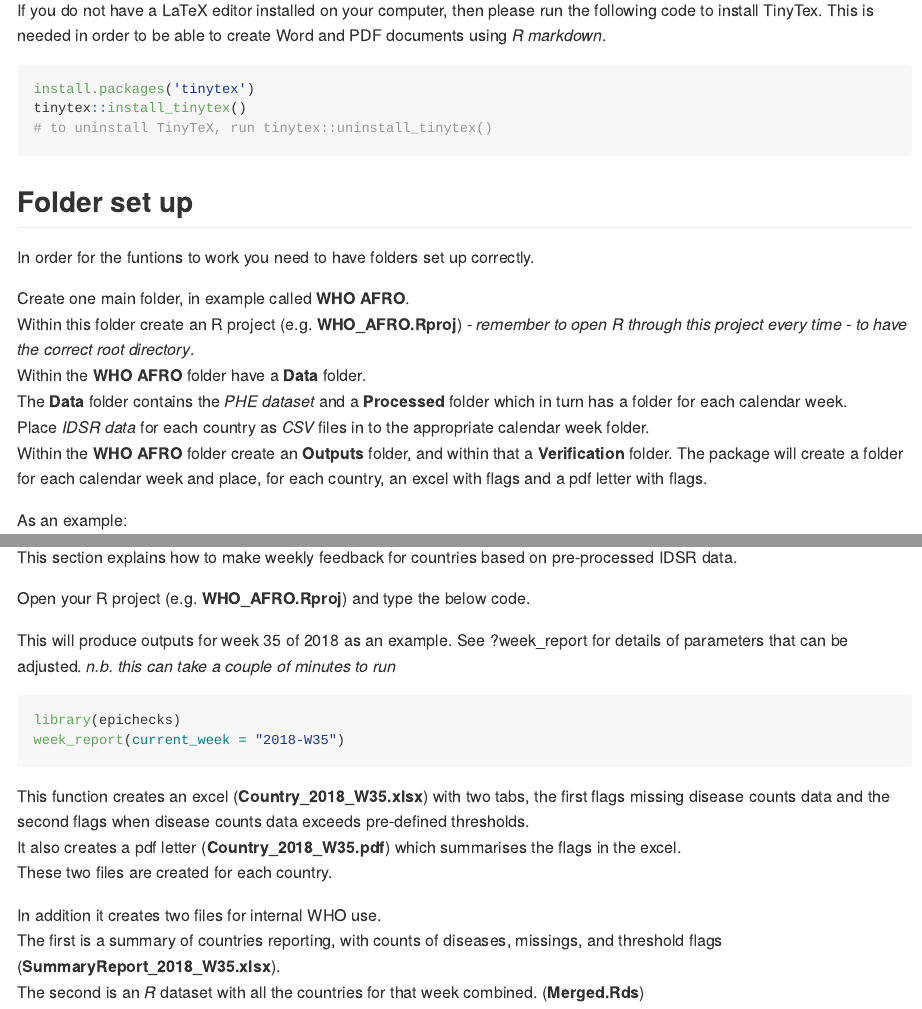
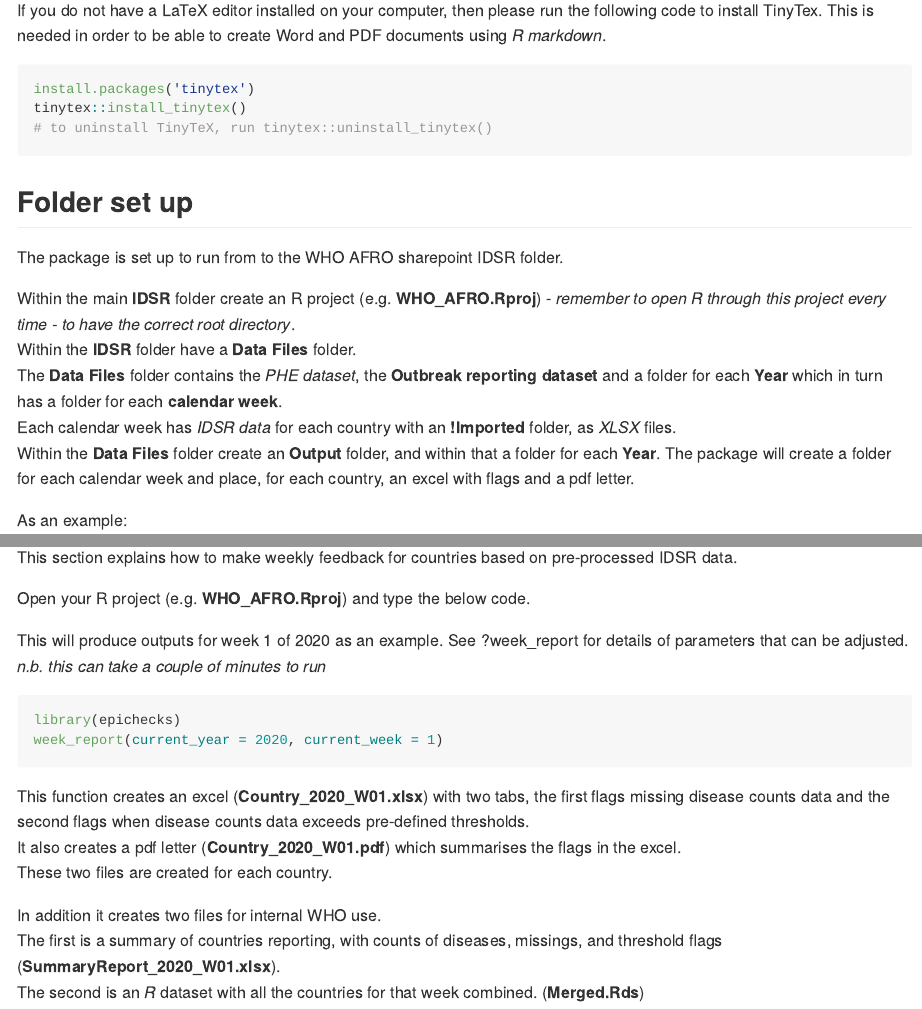
Before and after one commit to fleurymoussana/epichecks, an R Markdown document (README.Rmd): the page in a window 1100 px wide, from 610 px down, and a second part further down, joined at a grey line. The pictures show the output file README.md that the author committed with the source, drawn offline in the style of GitHub; badge pictures from the web are left out.

Commit message:
update readme

````diff
--- a/README.Rmd
+++ b/README.Rmd
@@ -64,19 +64,19 @@ tinytex::install_tinytex()
 
 ## Folder set up
 
-In order for the funtions to work you need to have folders set up correctly.
+The package is set up to run from to the WHO AFRO sharepoint IDSR folder.
 
-Create one main folder, in example called **WHO AFRO**.
-Within this folder create an R project (e.g. **WHO_AFRO.Rproj**) - *remember to open R
-through this project every time - to have the correct root directory*.
-Within the **WHO AFRO** folder have a **Data** folder.
-The **Data** folder contains the *PHE dataset* and a **Processed** folder which in
-turn has a folder for each calendar week.
-Place *IDSR data* for each country as *CSV* files in to the appropriate
-calendar week folder.
-Within the **WHO AFRO** folder create an **Outputs** folder, and within that
-a **Verification** folder. The package will create a folder for each calendar week
-and place, for each country, an excel with flags and a pdf letter with flags.
+Within the main **IDSR** folder create an R project (e.g. **WHO_AFRO.Rproj**) -
+*remember to open R through this project every time - to have the correct root directory*.
+Within the **IDSR** folder have a **Data Files** folder.
+The **Data Files** folder contains the *PHE dataset*, the **Outbreak reporting dataset**
+and a folder for each **Year** which in
+turn has a folder for each **calendar week**.
+Each calendar week has *IDSR data* for each country with an **!Imported** folder,
+as *XLSX* files.
+Within the **Data Files** folder create an **Output** folder, and within that
+a folder for each **Year**. The package will create a folder for each calendar week
+and place, for each country, an excel with flags and a pdf letter.
 
 As an example:
 
@@ -89,24 +89,24 @@ pre-processed IDSR data.
 
 Open your R project (e.g. **WHO_AFRO.Rproj**) and type the below code.
 
-This will produce outputs for week 35 of 2018 as an example.
+This will produce outputs for week 1 of 2020 as an example.
 See ?week_report for details of parameters that can be adjusted.
 *n.b. this can take a couple of minutes to run*
 
 ``` r
 library(epichecks)
-week_report(current_week = "2018-W35")
+week_report(current_year = 2020, current_week = 1)
 ```
-This function creates an excel (**Country_2018_W35.xlsx**) with two tabs,
+This function creates an excel (**Country_2020_W01.xlsx**) with two tabs,
 the first flags missing disease counts data and the second flags when disease counts
 data exceeds pre-defined thresholds.
-It also creates a pdf letter (**Country_2018_W35.pdf**) which summarises the
+It also creates a pdf letter (**Country_2020_W01.pdf**) which summarises the
 flags in the excel.
 These two files are created for each country.
 
 In addition it creates two files for internal WHO use.
 The first is a summary of countries reporting, with counts of diseases, missings, and
-threshold flags (**SummaryReport_2018_W35.xlsx**).
+threshold flags (**SummaryReport_2020_W01.xlsx**).
 The second is an *R* dataset with all the countries for that week combined. (**Merged.Rds**)
 
 Three dictionaries are included in the {epichecks} package, and used internally for
````
Also changed, not shown: README.md, README.Rmd (6 more changed lines), 1 other file.
